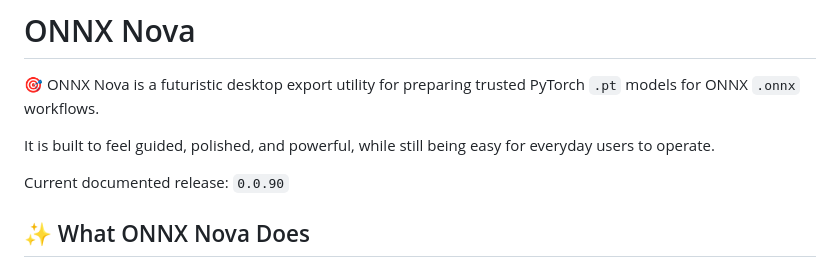
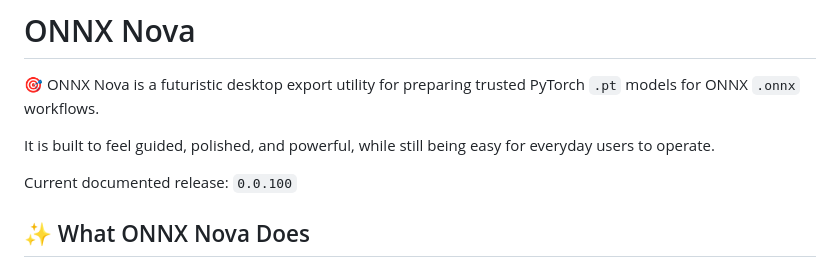
Before and after one commit to KernFerm/ONNXNova, a Markdown page: docs/README.md, the part around the change. Drawn GitHub-style.

Commit message:
Update current documented release to 0.0.100

```diff
--- a/docs/README.md
+++ b/docs/README.md
@@ -4,7 +4,7 @@
 
 It is built to feel guided, polished, and powerful, while still being easy for everyday users to operate.
 
-Current documented release: `0.0.90`
+Current documented release: `0.0.100`
 
 ## ✨ What ONNX Nova Does
 
```
